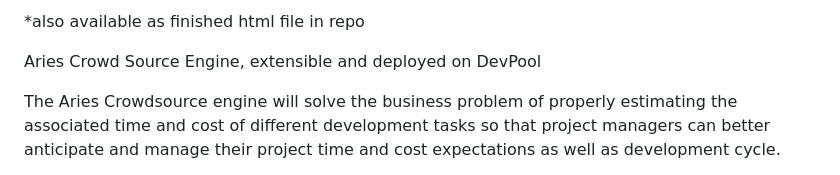
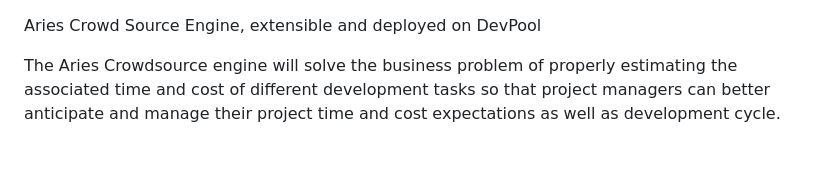
Before and after one commit to ubiquity/business-development, a Markdown page: partners/github/Aries Crowd Source Engine.md, the part around the change. GitHub-like rendering.

Commit message:
Update partners/github/Aries Crowd Source Engine.md
Co-authored-by: アレクサンダー.eth <4975670+pavlovcik@users.noreply.github.com>

```diff
--- a/partners/github/Aries Crowd Source Engine.md
+++ b/partners/github/Aries Crowd Source Engine.md
@@ -1,4 +1,3 @@
-*also available as finished html file in repo
 
 Aries Crowd Source Engine, extensible and deployed on DevPool
 
```
